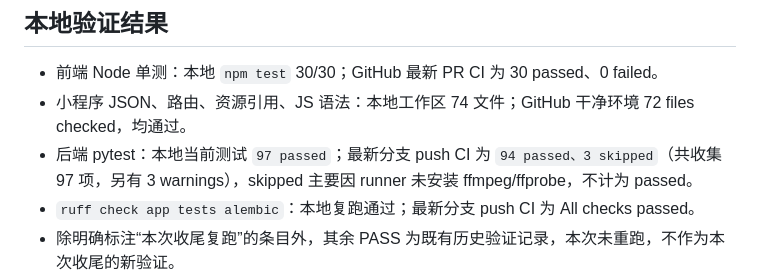
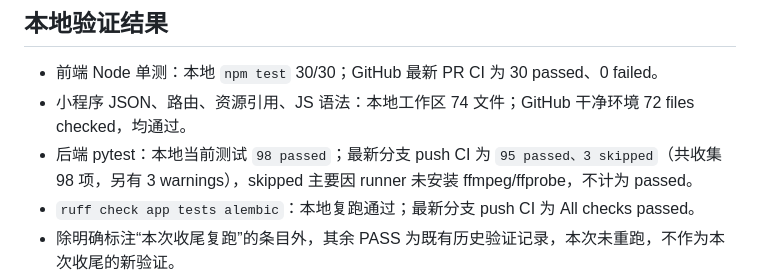
Before and after one commit to zys1544526484/video-extractor-miniprogram, a Markdown page: STATUS.md, the part around the change. GitHub-like rendering.

```diff
--- a/STATUS.md
+++ b/STATUS.md
@@ -15,7 +15,7 @@
 
 - 前端 Node 单测：本地 `npm test` 30/30；GitHub 最新 PR CI 为 30 passed、0 failed。
 - 小程序 JSON、路由、资源引用、JS 语法：本地工作区 74 文件；GitHub 干净环境 72 files checked，均通过。
-- 后端 pytest：本地当前测试 `97 passed`；最新分支 push CI 为 `94 passed、3 skipped`（共收集 97 项，另有 3 warnings），skipped 主要因 runner 未安装 ffmpeg/ffprobe，不计为 passed。
+- 后端 pytest：本地当前测试 `98 passed`；最新分支 push CI 为 `95 passed、3 skipped`（共收集 98 项，另有 3 warnings），skipped 主要因 runner 未安装 ffmpeg/ffprobe，不计为 passed。
 - `ruff check app tests alembic`：本地复跑通过；最新分支 push CI 为 All checks passed。
 - 除明确标注“本次收尾复跑”的条目外，其余 PASS 为既有历史验证记录，本次未重跑，不作为本次收尾的新验证。
 - `compileall app alembic`：本地 PASS；最新分支 push CI PASS。
```
Also changed, not shown: RELEASE_READINESS.md (+1 -1 lines), docs/HANDOFF.md (+2 -2 lines).
